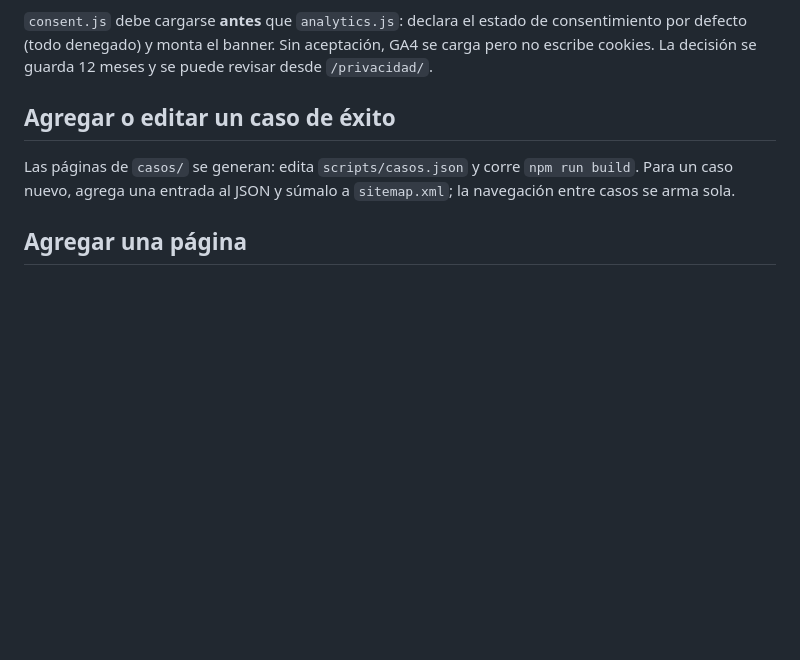
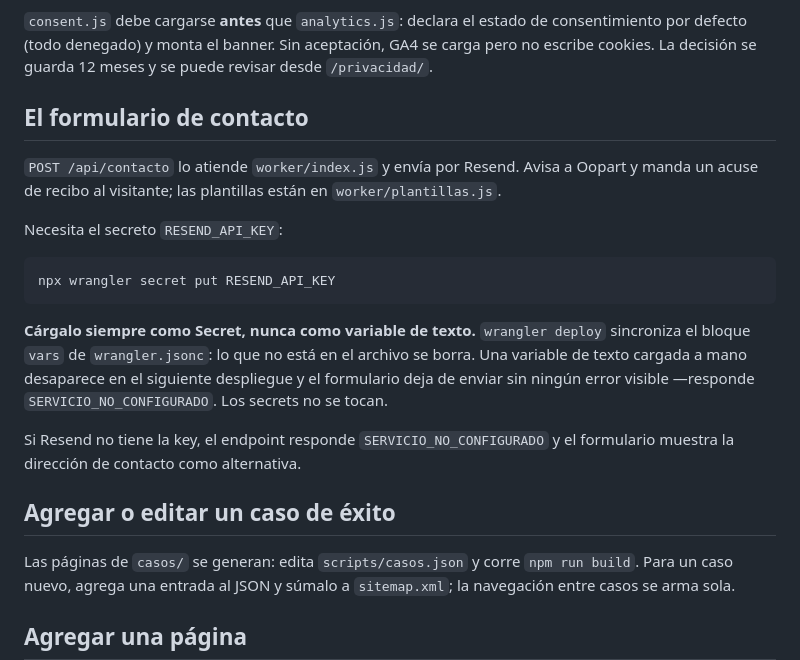
Before and after one commit to AndresEspinozaBringas/web-oopart, a Markdown page: README.md, the part around the change. Rendered like a GitHub page; blank space fills up the shorter version.

Commit message:
Documenta por qué la API key debe cargarse como secret
wrangler deploy sincroniza el bloque vars de wrangler.jsonc: lo que no está
en el archivo se borra. Una variable de texto cargada a mano desaparece en
el siguiente despliegue y el formulario deja de enviar sin error visible.
Los secrets sobreviven.

Pasó en este proyecto: el deploy anterior dejó el endpoint respondiendo
SERVICIO_NO_CONFIGURADO.

Co-Authored-By: Claude Opus 5 <noreply@anthropic.com>

````diff
--- a/README.md
+++ b/README.md
@@ -45,6 +45,27 @@ envía ningún dato.
 de consentimiento por defecto (todo denegado) y monta el banner. Sin
 aceptación, GA4 se carga pero no escribe cookies. La decisión se guarda 12
 meses y se puede revisar desde `/privacidad/`.
+
+## El formulario de contacto
+
+`POST /api/contacto` lo atiende `worker/index.js` y envía por Resend. Avisa a
+Oopart y manda un acuse de recibo al visitante; las plantillas están en
+`worker/plantillas.js`.
+
+Necesita el secreto `RESEND_API_KEY`:
+
+```bash
+npx wrangler secret put RESEND_API_KEY
+```
+
+**Cárgalo siempre como Secret, nunca como variable de texto.** `wrangler deploy`
+sincroniza el bloque `vars` de `wrangler.jsonc`: lo que no está en el archivo
+se borra. Una variable de texto cargada a mano desaparece en el siguiente
+despliegue y el formulario deja de enviar sin ningún error visible —responde
+`SERVICIO_NO_CONFIGURADO`. Los secrets no se tocan.
+
+Si Resend no tiene la key, el endpoint responde `SERVICIO_NO_CONFIGURADO` y el
+formulario muestra la dirección de contacto como alternativa.
 
 ## Agregar o editar un caso de éxito
 
````
